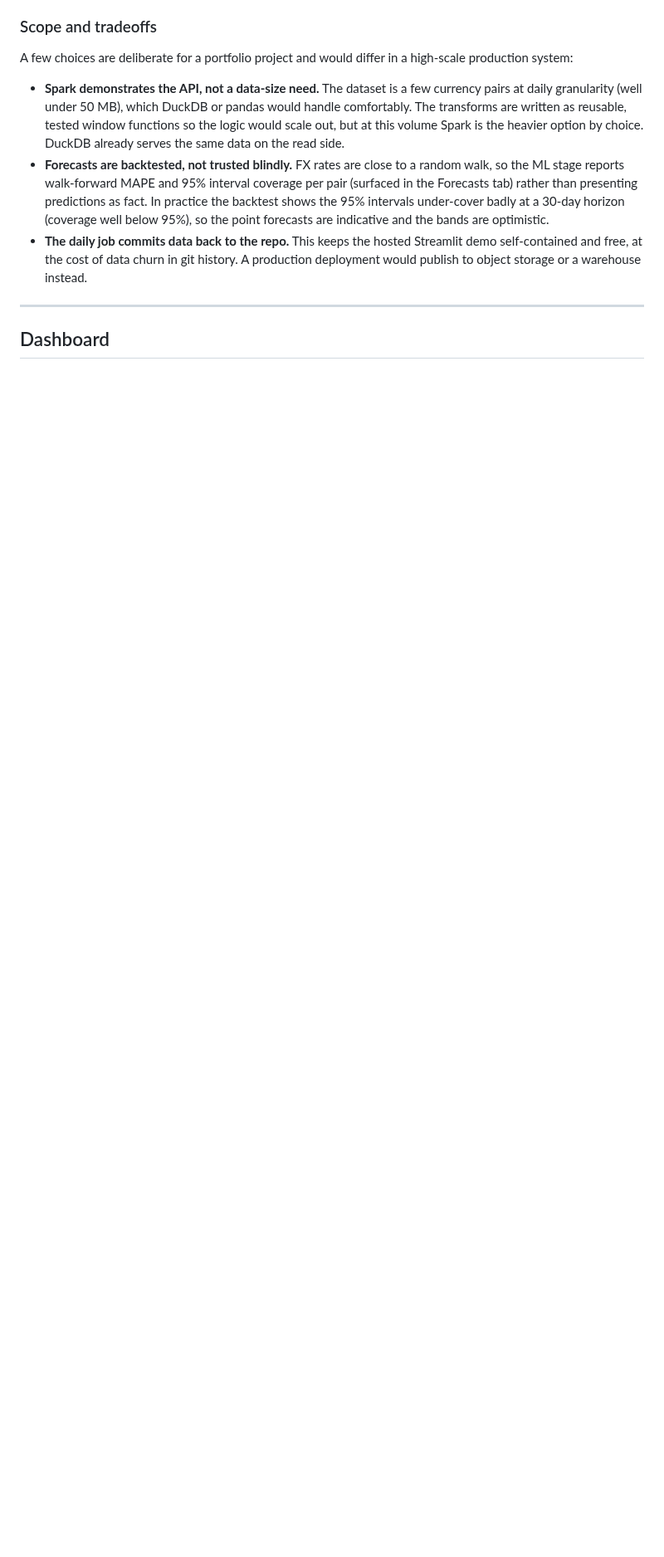
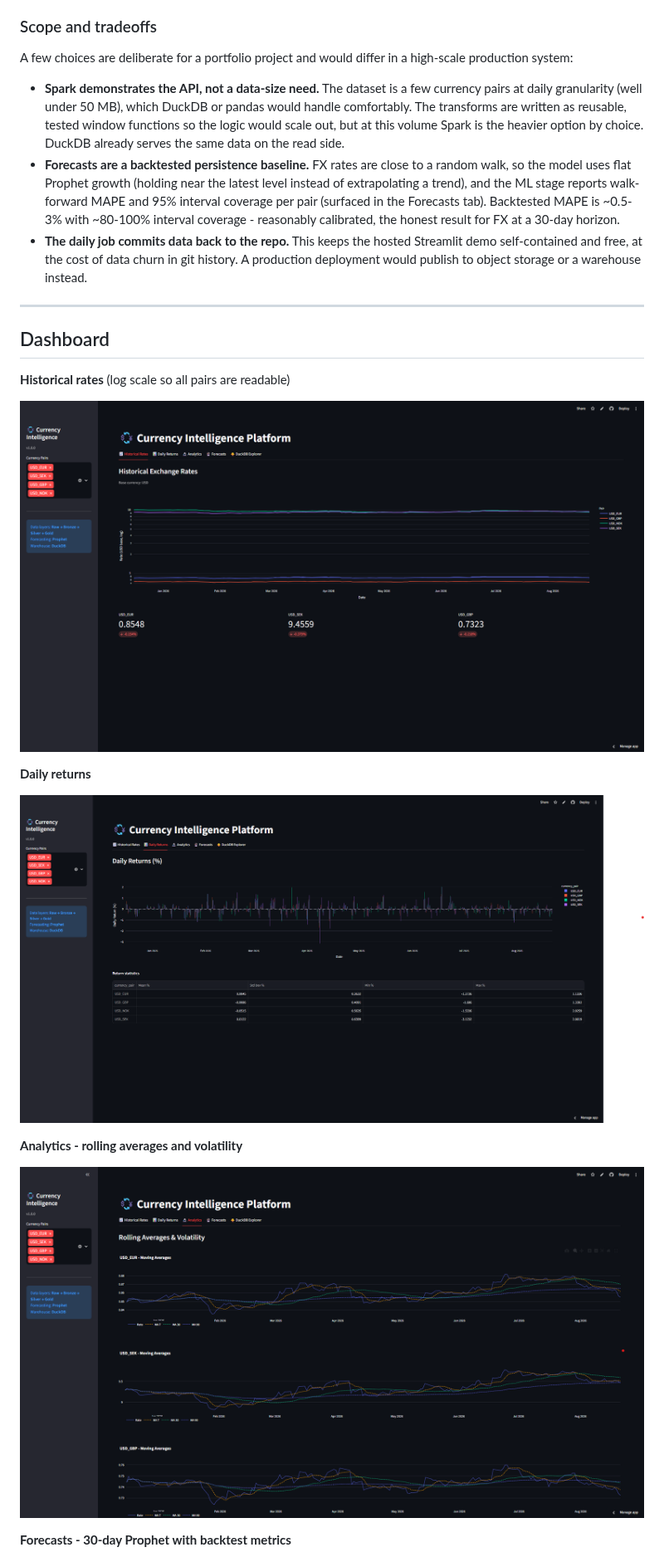
Before and after one commit to davronp/currency_intelligence, a Markdown page: README.md, the part around one of its changes. Shown at 83% size. Rendered like a GitHub page; pictures changed too: docs/screenshots/analytics.png (added), docs/screenshots/daily-returns.png (added), docs/screenshots/historical.png (added); blank space fills up the shorter version.

```diff
--- a/README.md
+++ b/README.md
@@ -73,9 +78,24 @@ Frankfurter API
 A few choices are deliberate for a portfolio project and would differ in a high-scale production system:
 
 - **Spark demonstrates the API, not a data-size need.** The dataset is a few currency pairs at daily granularity (well under 50 MB), which DuckDB or pandas would handle comfortably. The transforms are written as reusable, tested window functions so the logic would scale out, but at this volume Spark is the heavier option by choice. DuckDB already serves the same data on the read side.
-- **Forecasts are backtested, not trusted blindly.** FX rates are close to a random walk, so the ML stage reports walk-forward MAPE and 95% interval coverage per pair (surfaced in the Forecasts tab) rather than presenting predictions as fact. In practice the backtest shows the 95% intervals under-cover badly at a 30-day horizon (coverage well below 95%), so the point forecasts are indicative and the bands are optimistic.
+- **Forecasts are a backtested persistence baseline.** FX rates are close to a random walk, so the model uses flat Prophet growth (holding near the latest level instead of extrapolating a trend), and the ML stage reports walk-forward MAPE and 95% interval coverage per pair (surfaced in the Forecasts tab). Backtested MAPE is ~0.5-3% with ~80-100% interval coverage - reasonably calibrated, the honest result for FX at a 30-day horizon.
 - **The daily job commits data back to the repo.** This keeps the hosted Streamlit demo self-contained and free, at the cost of data churn in git history. A production deployment would publish to object storage or a warehouse instead.
 
 ---
 
 ## Dashboard
+
+**Historical rates** (log scale so all pairs are readable)
+
+![Historical rates](docs/screenshots/historical.png)
+
+**Daily returns**
+
+![Daily returns](docs/screenshots/daily-returns.png)
+
+**Analytics - rolling averages and volatility**
+
+![Analytics](docs/screenshots/analytics.png)
+
+**Forecasts - 30-day Prophet with backtest metrics**
+
```
Also changed, not shown: other parts of README.md (+10 -0 lines), docs/screenshots/duckdb-explorer.png (added), docs/screenshots/forecasts.png (added).
